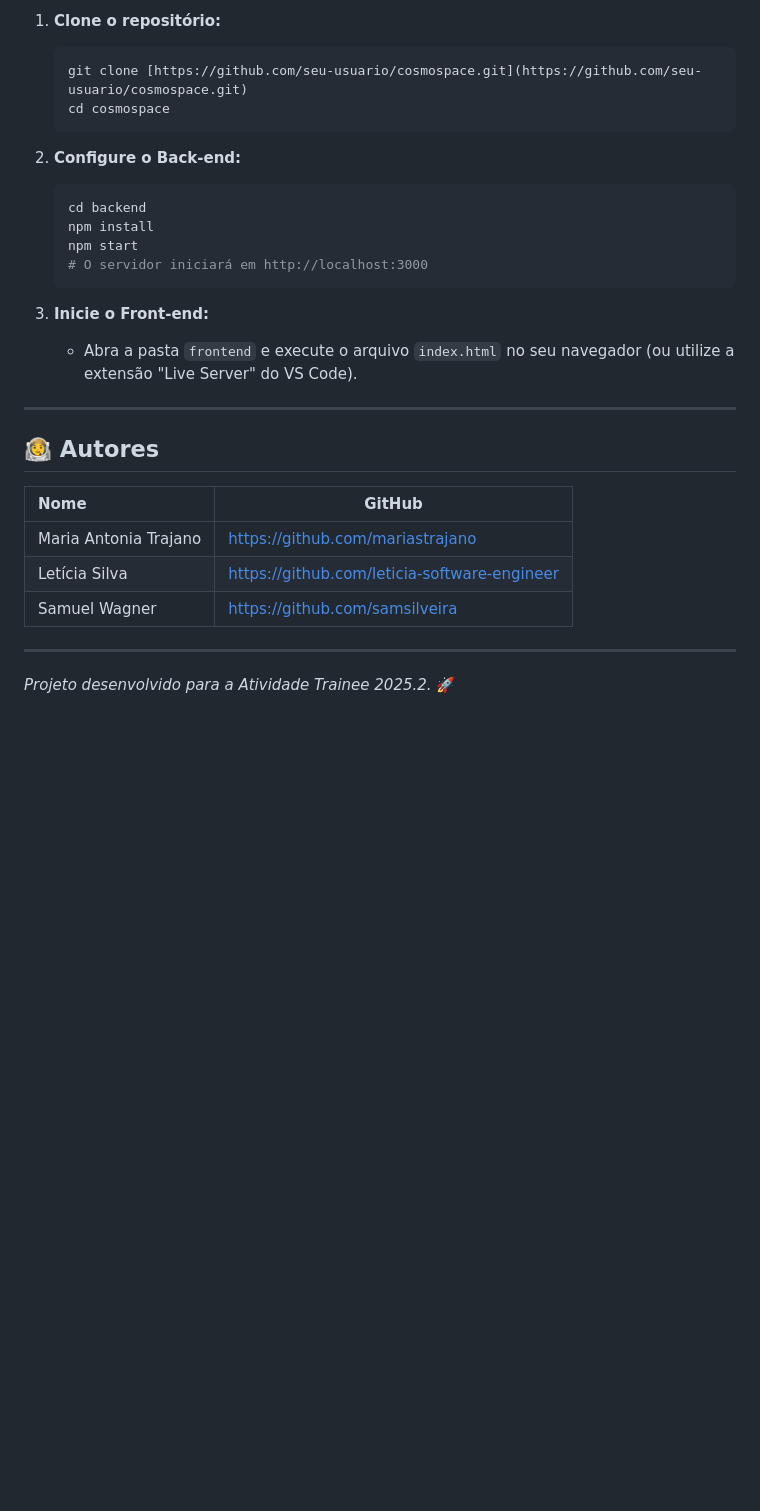
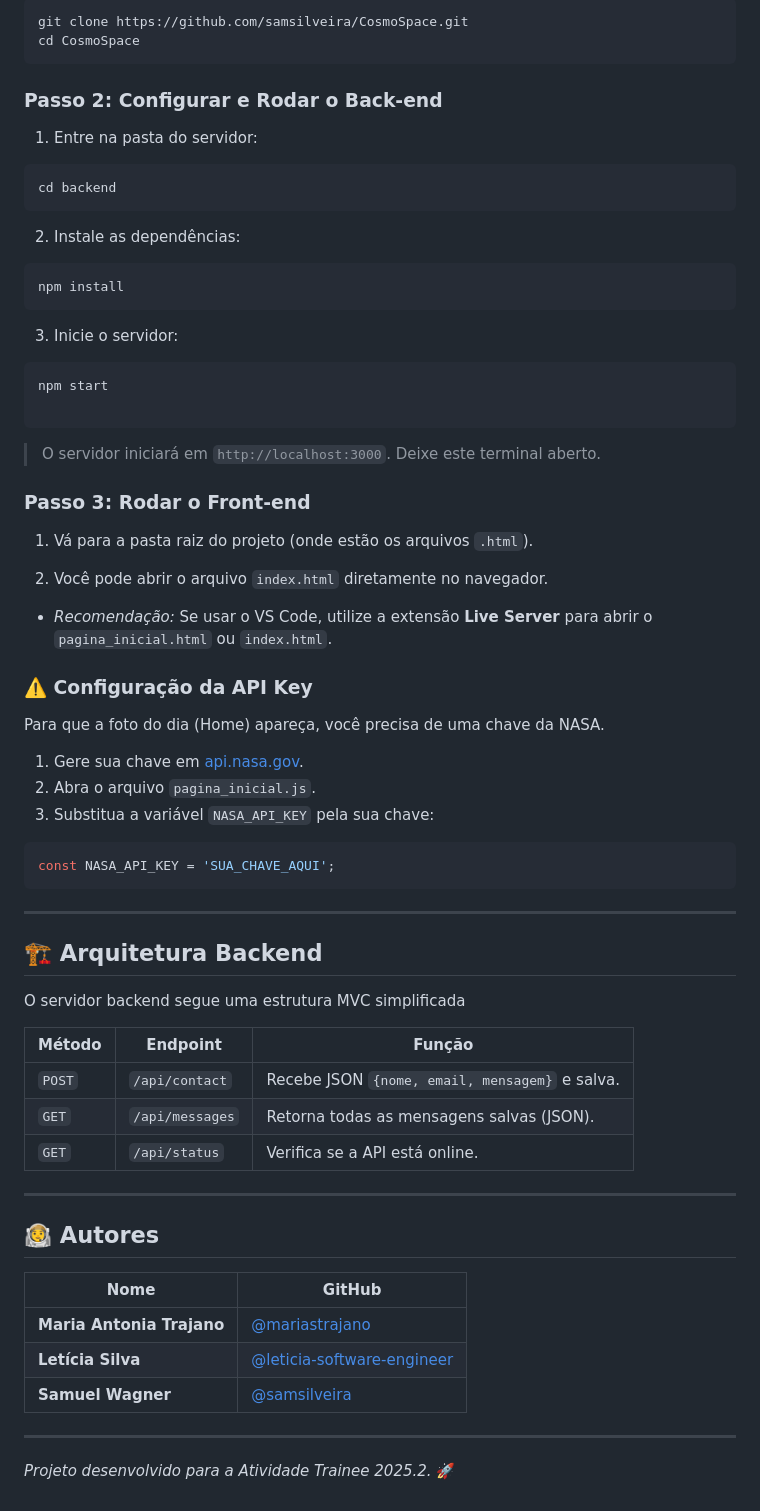
Before and after one commit to samsilveira/CosmoSpace, a Markdown page: README.md, the part around one of its changes. Rendered like a GitHub page; blank space fills up the shorter version.

````diff
--- a/README.md
+++ b/README.md
@@ -135,33 +103,73 @@ CosmoSpace/
 
-1. **Clone o repositório:**
+```bash
+git clone https://github.com/samsilveira/CosmoSpace.git
+cd CosmoSpace
+```
 
-    ```bash
-    git clone [https://github.com/seu-usuario/cosmospace.git](https://github.com/seu-usuario/cosmospace.git)
-    cd cosmospace
-    ```
+### Passo 2: Configurar e Rodar o Back-end
 
-2. **Configure o Back-end:**
+1. Entre na pasta do servidor:
 
-    ```bash
-    cd backend
-    npm install
-    npm start
-    # O servidor iniciará em http://localhost:3000
-    ```
+```bash
+cd backend
+```
 
-3. **Inicie o Front-end:**
+2. Instale as dependências:
 
-      - Abra a pasta `frontend` e execute o arquivo `index.html` no seu navegador (ou utilize a extensão "Live Server" do VS Code).
+```bash
+npm install
+```
+
+3. Inicie o servidor:
+
+```bash
+npm start
+
+```
+
+> O servidor iniciará em `http://localhost:3000`. Deixe este terminal aberto.
+
+### Passo 3: Rodar o Front-end
+
+1. Vá para a pasta raiz do projeto (onde estão os arquivos `.html`).
+
+2. Você pode abrir o arquivo `index.html` diretamente no navegador.
+
+- *Recomendação:* Se usar o VS Code, utilize a extensão **Live Server** para abrir o `pagina_inicial.html` ou `index.html`.
+
+### ⚠️ Configuração da API Key
+
+Para que a foto do dia (Home) apareça, você precisa de uma chave da NASA.
+
+1. Gere sua chave em [api.nasa.gov](https://api.nasa.gov/).
+2. Abra o arquivo `pagina_inicial.js`.
+3. Substitua a variável `NASA_API_KEY` pela sua chave:
+
+```javascript
+const NASA_API_KEY = 'SUA_CHAVE_AQUI';
+```
+
+---
+
+## 🏗 Arquitetura Backend
+
+O servidor backend segue uma estrutura MVC simplificada
+
+| Método | Endpoint | Função |
+| --- | --- | --- |
+| `POST` | `/api/contact` | Recebe JSON `{nome, email, mensagem}` e salva. |
+| `GET` | `/api/messages` | Retorna todas as mensagens salvas (JSON). |
+| `GET` | `/api/status` | Verifica se a API está online. |
 
 ---
 
 ## 👨‍🚀 Autores
 
-| Nome                  | GitHub |
-| :-------------------- | ------ |
-| Maria Antonia Trajano | <https://github.com/mariastrajano> |
-| Letícia Silva         | <https://github.com/leticia-software-engineer> |
-| Samuel Wagner         | <https://github.com/samsilveira> |
+| Nome | GitHub |
+| --- | --- |
+| **Maria Antonia Trajano** | [@mariastrajano](https://github.com/mariastrajano) |
+| **Letícia Silva** | [@leticia-software-engineer](https://github.com/leticia-software-engineer) |
+| **Samuel Wagner** | [@samsilveira](https://github.com/samsilveira) |
 
 ---
 
````
Also changed, not shown: other parts of README.md (+51 -83 lines).
